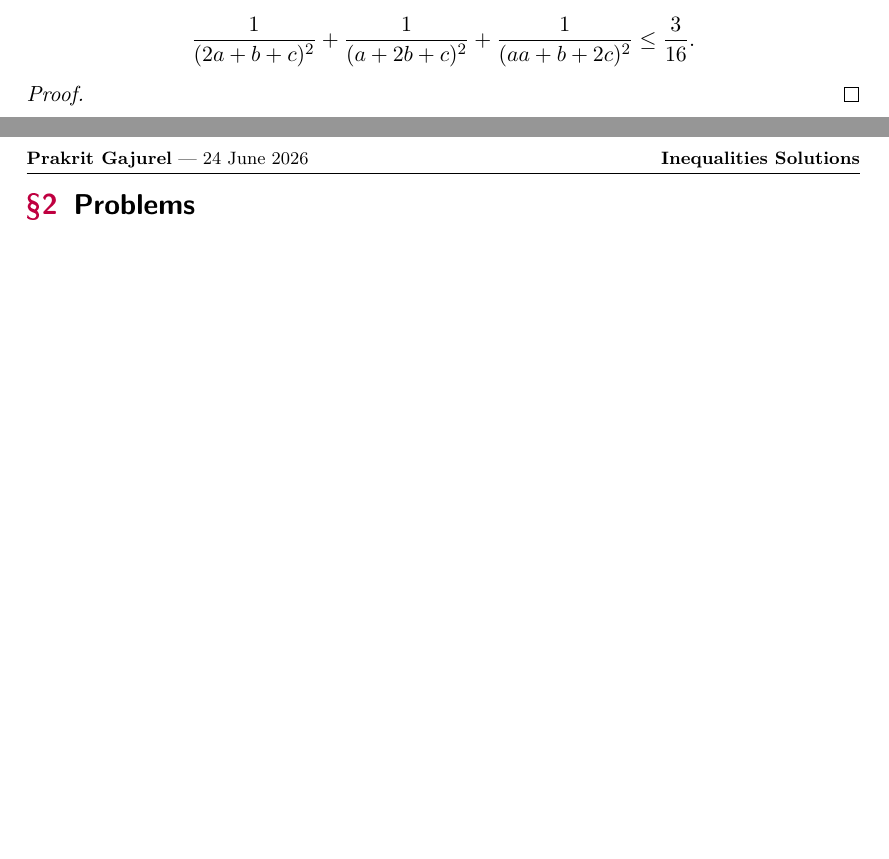
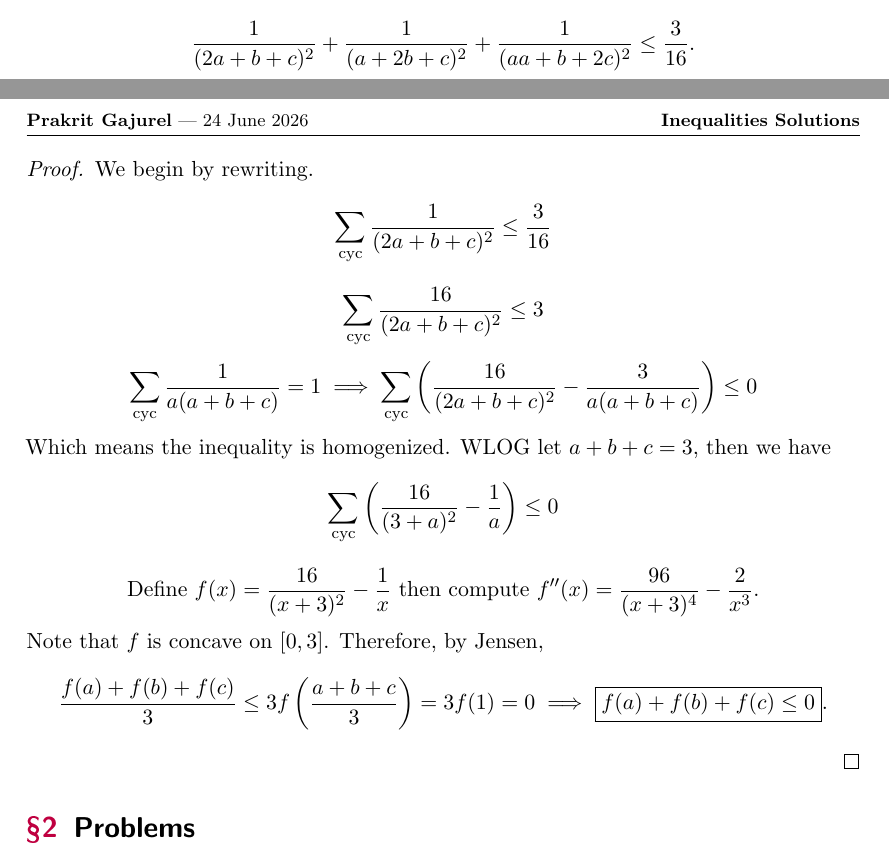
Before and after one commit to GodChungus/OTIS-Excerpts-Solutions, a LaTeX document (inequalities.tex): two parts of pages 1 and 2 of 2, joined at a grey line, cut so that both start at the same text, the shorter picture padded with empty space. The pictures show the PDF file inequalities.pdf that the author committed with the source.

Commit message:
Add files via upload

```diff
--- a/inequalities.tex
+++ b/inequalities.tex
@@ -62,7 +62,27 @@ a^4b + b^4c + c^4d + d^4a \ge a + b + c + d.
 \end{problem}
 
 \begin{proof}
-
+  We begin by rewriting.
+  \[
+  \sum_{\text{cyc}} \frac{1}{(2a+b+c)^2} \le \frac{3}{16}
+  \]
+  \[
+  \sum_{\text{cyc}} \frac{16}{(2a+b+c)^2} \le 3
+  \]
+  \[
+  \sum_{\text{cyc}} \frac{1}{a(a+b+c)} = 1 \implies \sum_{\text{cyc}} \left( \frac{16}{(2a+b+c)^2} - \frac{3}{a(a+b+c)} \right) \le 0
+  \]
+  Which means the inequality is homogenized. WLOG let $a + b + c = 3$, then we have
+  \[
+  \sum_{\text{cyc}} \left( \frac{16}{(3+a)^2} - \frac1a \right) \le 0
+  \]
+  \[
+  \text{Define } f(x) = \frac{16}{(x+3)^2} - \frac1x \text{ then compute } f''(x) = \frac{96}{(x+3)^4} - \frac{2}{x^3}.
+  \]
+  Note that $f$ is concave on $[0, 3]$. Therefore, by Jensen,
+  \[
+  \frac{f(a) + f(b) + f(c)}{3} \le 3f\left(\frac{a+b+c}{3}\right) = 3f(1) = 0 \implies \boxed{f(a) + f(b) + f(c) \le 0}.
+  \]
 \end{proof}
 
 \section{Problems}
```
Also changed, not shown: inequalities.pdf.
